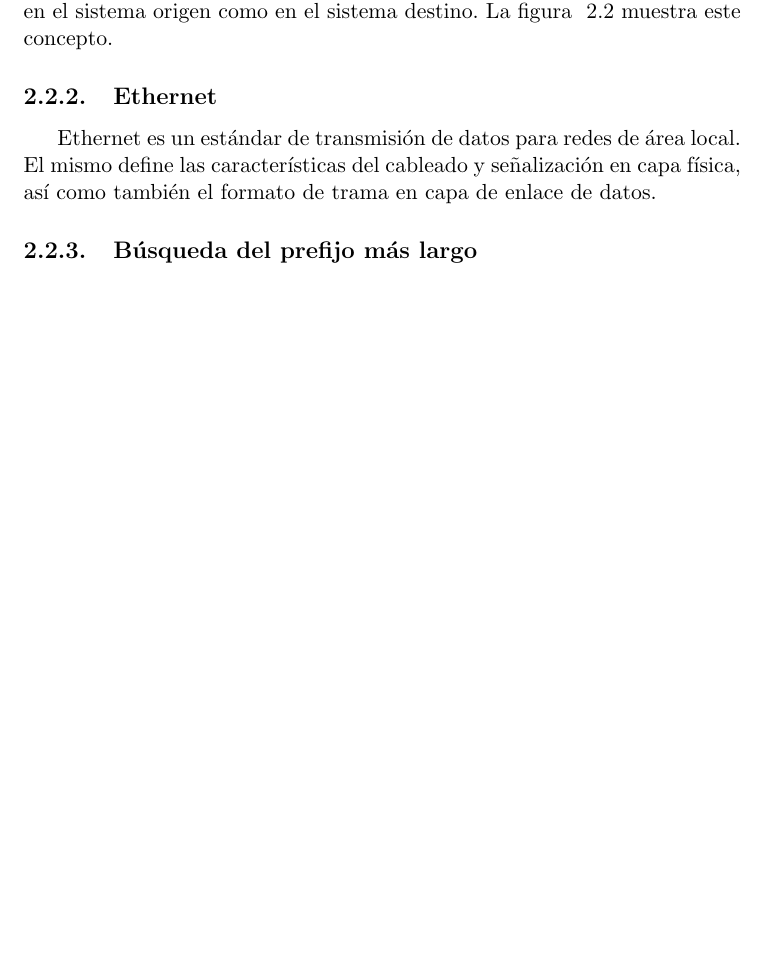
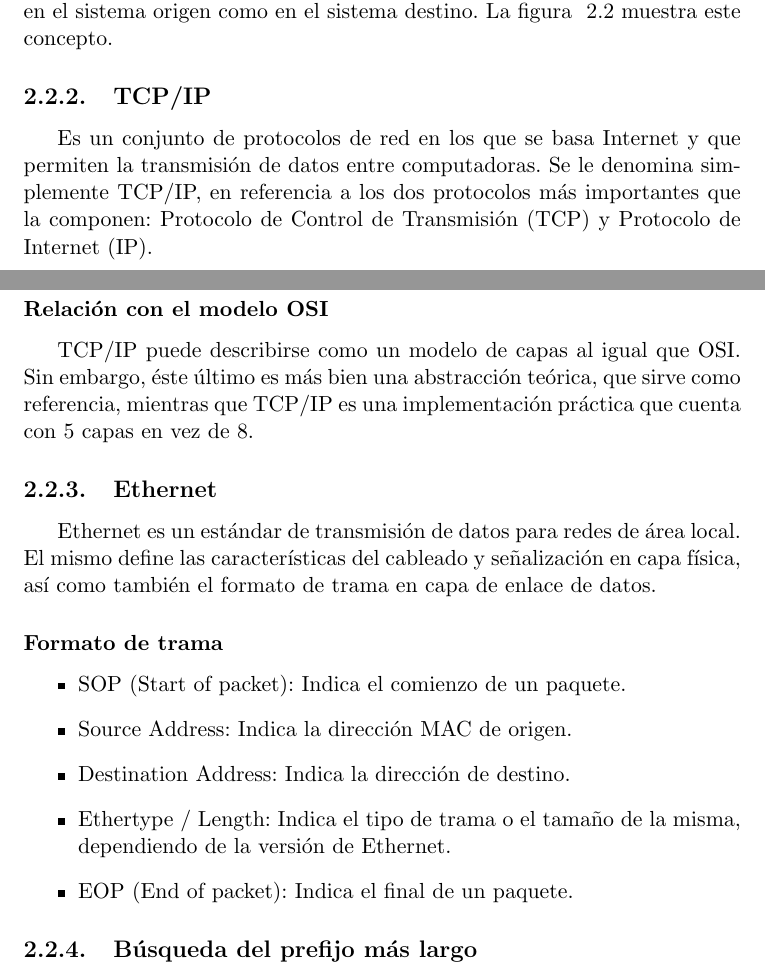
Before and after one commit to jairot/informe, a LaTeX book (informe.tex, which reads 2-sistema/2-sistema.tex): part of page 11 of 29 before the commit and two parts of pages 11 and 12 of 30 after it, the two joined at a grey line, cut so that both start at the same text, the shorter picture padded with empty space. Compiled offline with pdfLaTeX.

Commit message:
agregado un poco mas

```diff
--- a/2-sistema/2-sistema.tex
+++ b/2-sistema/2-sistema.tex
@@ -84,9 +84,33 @@ Cuando llega la información por parte del usuario, la capa de aplicación le ag
 
 Una vez que los datos han llegado a destino, comienza el proceso inverso. Los bits en capa física son transferidos a la capa de enlace de datos, la cual los delimita conformando tramas (PDUs de dicha capa). En base a la información de control, cada capa va transfiriendo su PDU hacia arriba, hasta que los datos llegan a la aplicación de destino. Se dice que la comunicación entre capas pares es transparente, ya que cada una de ellas no es consciente de los detalles de la implementación de las capas inferiores, tanto en el sistema origen como en el sistema destino. La figura ~\ref{fig:osi} muestra este concepto.
 
+\subsection{TCP/IP}
+
+Es un conjunto de protocolos de red en los que se basa Internet y que permiten la transmisión de datos entre computadoras. Se le denomina simplemente TCP/IP, en referencia a los dos protocolos más importantes que la componen: Protocolo de Control de Transmisión (TCP) y Protocolo de Internet (IP).
+
+\subsubsection{Relación con el modelo OSI}
+
+TCP/IP puede describirse como un modelo de capas al igual que OSI. Sin embargo, éste último es más bien una abstracción teórica, que sirve como referencia, mientras que TCP/IP es una implementación práctica que cuenta con 5 capas en vez de 8.
+
+
+
+
+
 \subsection{Ethernet}
 
 Ethernet es un estándar de transmisión de datos para redes de área local. El mismo define las características del cableado y señalización en capa física, así como también el formato de trama en capa de enlace de datos.
+
+\subsubsection{Formato de trama}
+
+\begin{itemize}
+	\item SOP (Start of packet): Indica el comienzo de un paquete.
+	\item Source Address: Indica la dirección MAC de origen.
+	\item Destination Address: Indica la dirección de destino.
+	\item Ethertype / Length: Indica el tipo de trama o el tamaño de la misma, dependiendo de la versión de Ethernet.
+	\item EOP (End of packet): Indica el final de un paquete.
+\end{itemize}
+
+
 
 
 
```
